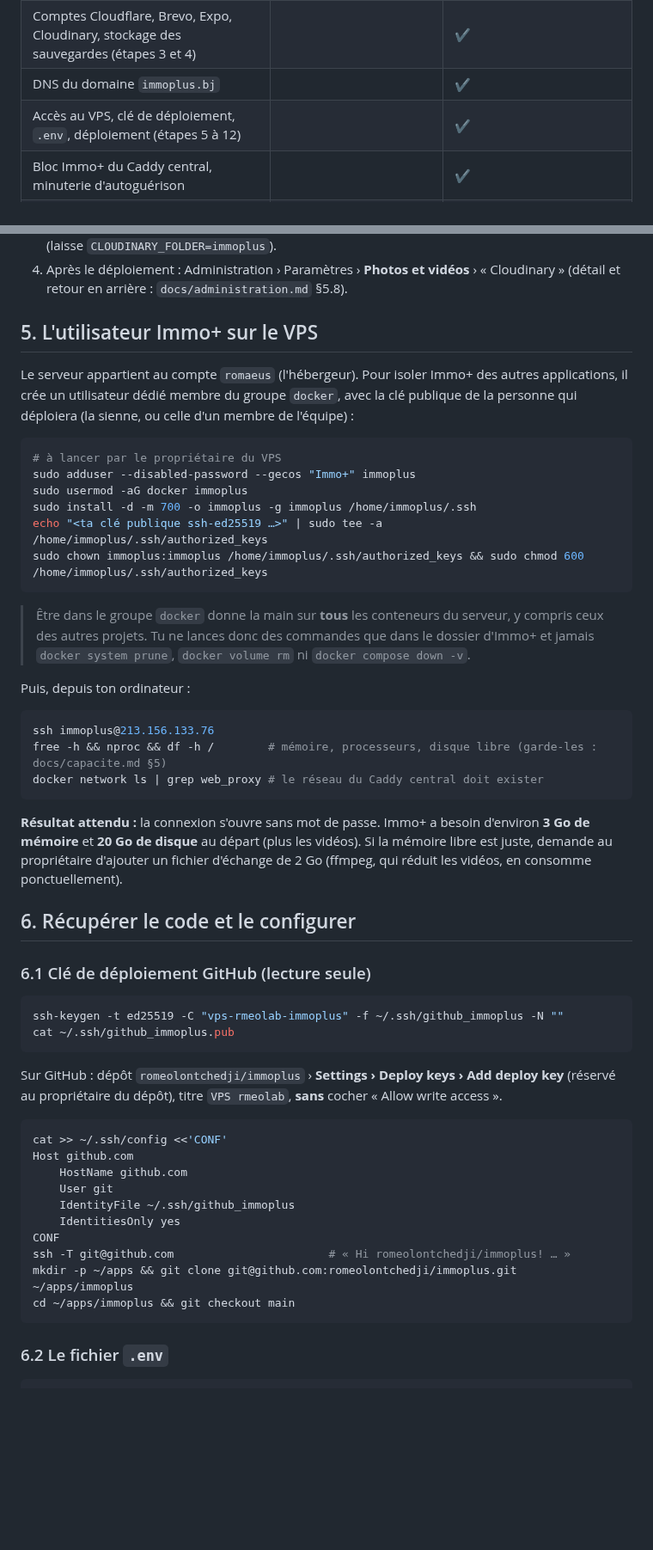
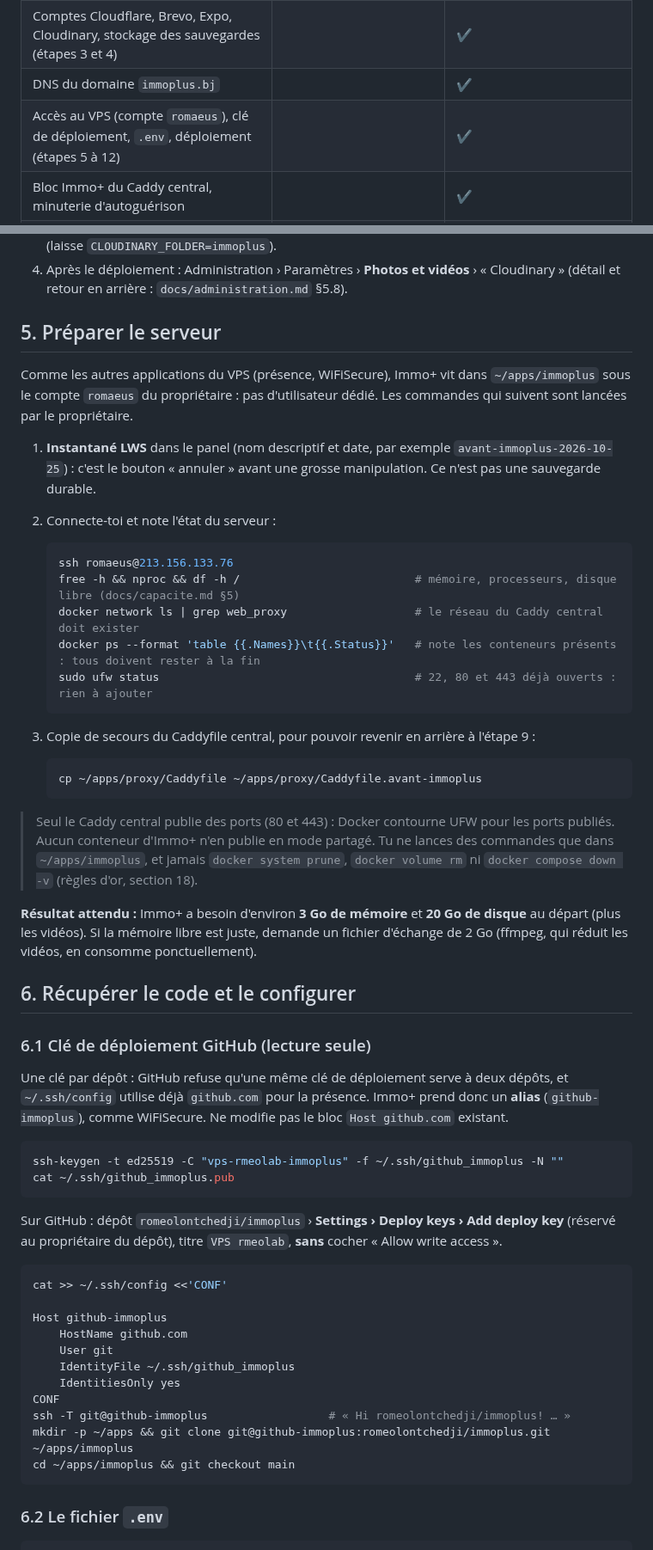
Before and after one commit to romeolontchedji/immoplus, a Markdown page: docs/deploiement-vps-pas-a-pas.md, 2 parts joined by grey strips. Shown at 86% size. GitHub-like rendering; blank space fills up the shorter version.

````diff
--- a/docs/deploiement-vps-pas-a-pas.md
+++ b/docs/deploiement-vps-pas-a-pas.md
@@ -41,7 +44,7 @@ l'étape.
 | Code, contrôles, demandes de fusion vers `main` du dépôt de référence (étape 2) | ✔ | |
 | Comptes Cloudflare, Brevo, Expo, Cloudinary, stockage des sauvegardes (étapes 3 et 4) | | ✔ |
 | DNS du domaine `immoplus.bj` | | ✔ |
-| Accès au VPS, clé de déploiement, `.env`, déploiement (étapes 5 à 12) | | ✔ |
+| Accès au VPS (compte `romaeus`), clé de déploiement, `.env`, déploiement (étapes 5 à 12) | | ✔ |
 | Bloc Immo+ du Caddy central, minuterie d'autoguérison | | ✔ |
 | Compilation et publication de l'application (étape 13) | l'un ou l'autre, avec le compte Expo de l'hébergeur | ✔ |
 | Mises à jour en production (étape 15) : `deployer.sh` après chaque fusion | | ✔ |
@@ -205,40 +215,44 @@ les vidéos partent alors de son réseau mondial (ADR 0010). Tu peux l'ajouter p
 4. Après le déploiement : Administration › Paramètres › **Photos et vidéos** › « Cloudinary » (détail et retour en
    arrière : `docs/administration.md` §5.8).
 
-## 5. L'utilisateur Immo+ sur le VPS
+## 5. Préparer le serveur
 
-Le serveur appartient au compte `romaeus` (l'hébergeur). Pour isoler Immo+ des autres applications, il crée un
-utilisateur dédié membre du groupe `docker`, avec la clé publique de la personne qui déploiera (la sienne, ou celle
-d'un membre de l'équipe) :
+Comme les autres applications du VPS (présence, WiFiSecure), Immo+ vit dans `~/apps/immoplus` sous le compte
+`romaeus` du propriétaire : pas d'utilisateur dédié. Les commandes qui suivent sont lancées par le propriétaire.
 
-```bash
-# à lancer par le propriétaire du VPS
-sudo adduser --disabled-password --gecos "Immo+" immoplus
-sudo usermod -aG docker immoplus
-sudo install -d -m 700 -o immoplus -g immoplus /home/immoplus/.ssh
-echo "<ta clé publique ssh-ed25519 …>" | sudo tee -a /home/immoplus/.ssh/authorized_keys
-sudo chown immoplus:immoplus /home/immoplus/.ssh/authorized_keys && sudo chmod 600 /home/immoplus/.ssh/authorized_keys
-```
+1. **Instantané LWS** dans le panel (nom descriptif et date, par exemple `avant-immoplus-2026-10-25`) : c'est le bouton
+   « annuler » avant une grosse manipulation. Ce n'est pas une sauvegarde durable.
+2. Connecte-toi et note l'état du serveur :
 
-> Être dans le groupe `docker` donne la main sur **tous** les conteneurs du serveur, y compris ceux des autres
-> projets. Tu ne lances donc des commandes que dans le dossier d'Immo+ et jamais `docker system prune`,
-> `docker volume rm` ni `docker compose down -v`.
+   ```bash
+   ssh romaeus@213.156.133.76
+   free -h && nproc && df -h /                          # mémoire, processeurs, disque libre (docs/capacite.md §5)
+   docker network ls | grep web_proxy                   # le réseau du Caddy central doit exister
+   docker ps --format 'table {{.Names}}\t{{.Status}}'   # note les conteneurs présents : tous doivent rester à la fin
+   sudo ufw status                                      # 22, 80 et 443 déjà ouverts : rien à ajouter
+   ```
 
-Puis, depuis ton ordinateur :
+3. Copie de secours du Caddyfile central, pour pouvoir revenir en arrière à l'étape 9 :
 
-```bash
-ssh immoplus@213.156.133.76
-free -h && nproc && df -h /        # mémoire, processeurs, disque libre (garde-les : docs/capacite.md §5)
-docker network ls | grep web_proxy # le réseau du Caddy central doit exister
-```
+   ```bash
+   cp ~/apps/proxy/Caddyfile ~/apps/proxy/Caddyfile.avant-immoplus
+   ```
 
-**Résultat attendu :** la connexion s'ouvre sans mot de passe. Immo+ a besoin d'environ **3 Go de mémoire** et
-**20 Go de disque** au départ (plus les vidéos). Si la mémoire libre est juste, demande au propriétaire d'ajouter un
-fichier d'échange de 2 Go (ffmpeg, qui réduit les vidéos, en consomme ponctuellement).
+> Seul le Caddy central publie des ports (80 et 443) : Docker contourne UFW pour les ports publiés. Aucun conteneur
+> d'Immo+ n'en publie en mode partagé. Tu ne lances des commandes que dans `~/apps/immoplus`, et jamais
+> `docker system prune`, `docker volume rm` ni `docker compose down -v` (règles d'or, section 18).
+
+**Résultat attendu :** Immo+ a besoin d'environ **3 Go de mémoire** et **20 Go de disque** au départ (plus les
+vidéos). Si la mémoire libre est juste, demande un fichier d'échange de 2 Go (ffmpeg, qui réduit les vidéos, en
+consomme ponctuellement).
 
 ## 6. Récupérer le code et le configurer
 
 ### 6.1 Clé de déploiement GitHub (lecture seule)
+
+Une clé par dépôt : GitHub refuse qu'une même clé de déploiement serve à deux dépôts, et `~/.ssh/config` utilise déjà
+`github.com` pour la présence. Immo+ prend donc un **alias** (`github-immoplus`), comme WiFiSecure. Ne modifie pas le
+bloc `Host github.com` existant.
 
 ```bash
 ssh-keygen -t ed25519 -C "vps-rmeolab-immoplus" -f ~/.ssh/github_immoplus -N ""
@@ -250,14 +264,15 @@ du dépôt), titre `VPS rmeolab`, **sans** cocher « Allow write access ».
 
 ```bash
 cat >> ~/.ssh/config <<'CONF'
-Host github.com
+
+Host github-immoplus
     HostName github.com
     User git
     IdentityFile ~/.ssh/github_immoplus
     IdentitiesOnly yes
 CONF
-ssh -T git@github.com                       # « Hi romeolontchedji/immoplus! … »
-mkdir -p ~/apps && git clone git@github.com:romeolontchedji/immoplus.git ~/apps/immoplus
+ssh -T git@github-immoplus                  # « Hi romeolontchedji/immoplus! … »
+mkdir -p ~/apps && git clone git@github-immoplus:romeolontchedji/immoplus.git ~/apps/immoplus
 cd ~/apps/immoplus && git checkout main
 ```
 
````
Also changed, not shown: other parts of docs/deploiement-vps-pas-a-pas.md (+36 -7 lines), docs/avancement.md (+9 -1 lines), docs/flux-et-ci-cd.md (+1 -1 lines).
